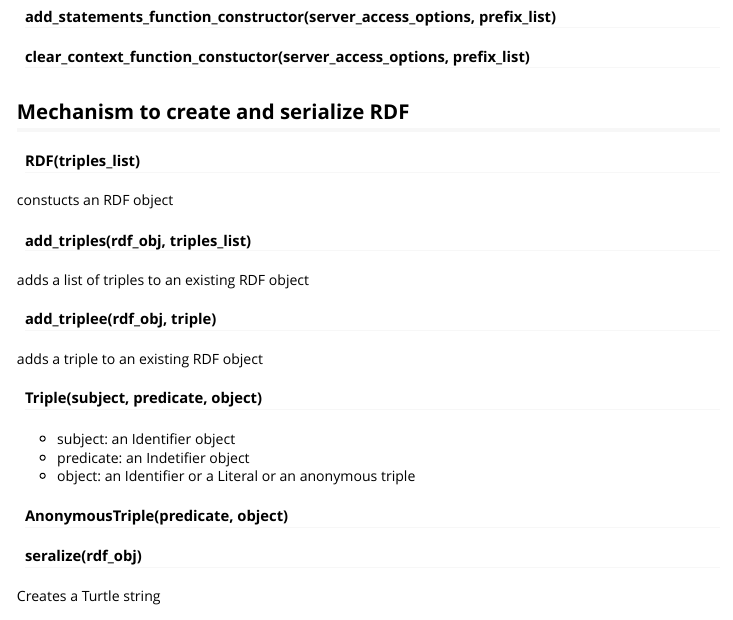
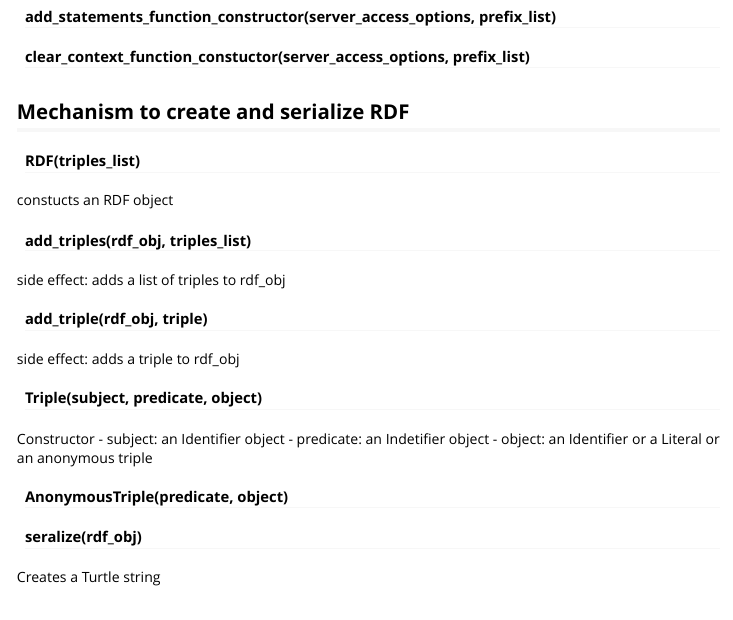
Before and after one commit to pensoft/ropenbio, an R Markdown document (vignettes/ropenbio-specification-and-design.Rmd): the page in a window 1100 px wide, from 990 px down. Rendered offline with R 4.5, knitr and Pandoc, with nearby package versions.

Commit message:
Update ropenbio-specification-and-design.Rmd

```diff
--- a/vignettes/ropenbio-specification-and-design.Rmd
+++ b/vignettes/ropenbio-specification-and-design.Rmd
@@ -62,12 +62,13 @@ Here `openbiodiv_lookup_id` will execute the query
 constucts an RDF object
 
 #### add_triples(rdf_obj, triples_list)
-adds a list of triples to an existing RDF object
+side effect: adds a list of triples to rdf_obj
 
-#### add_triplee(rdf_obj, triple)
-adds a triple to an existing RDF object
+#### add_triple(rdf_obj, triple)
+side effect: adds a triple to rdf_obj
 
 #### Triple(subject, predicate, object)
+Constructor
 - subject: an Identifier object
 - predicate: an Indetifier object
 - object: an Identifier or a Literal or an anonymous triple
```
